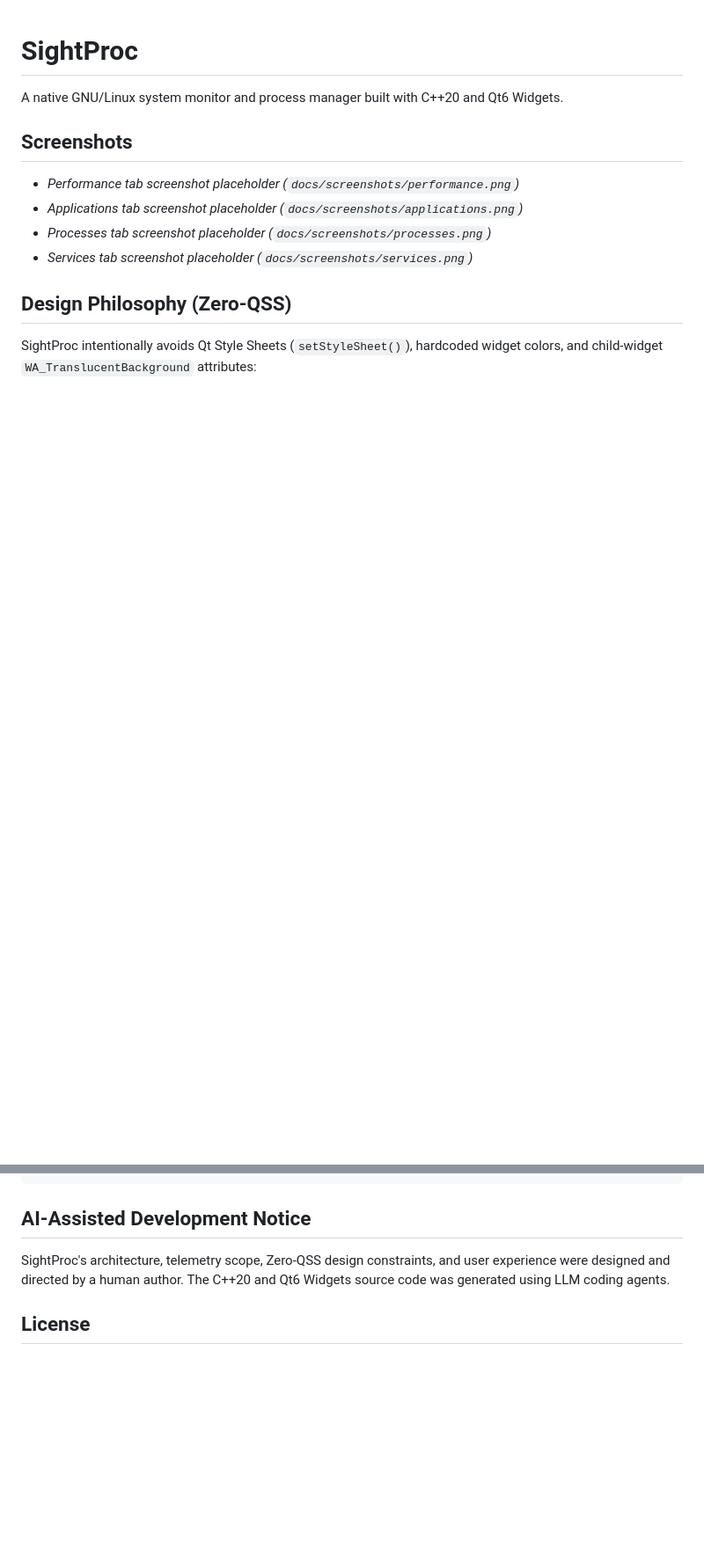
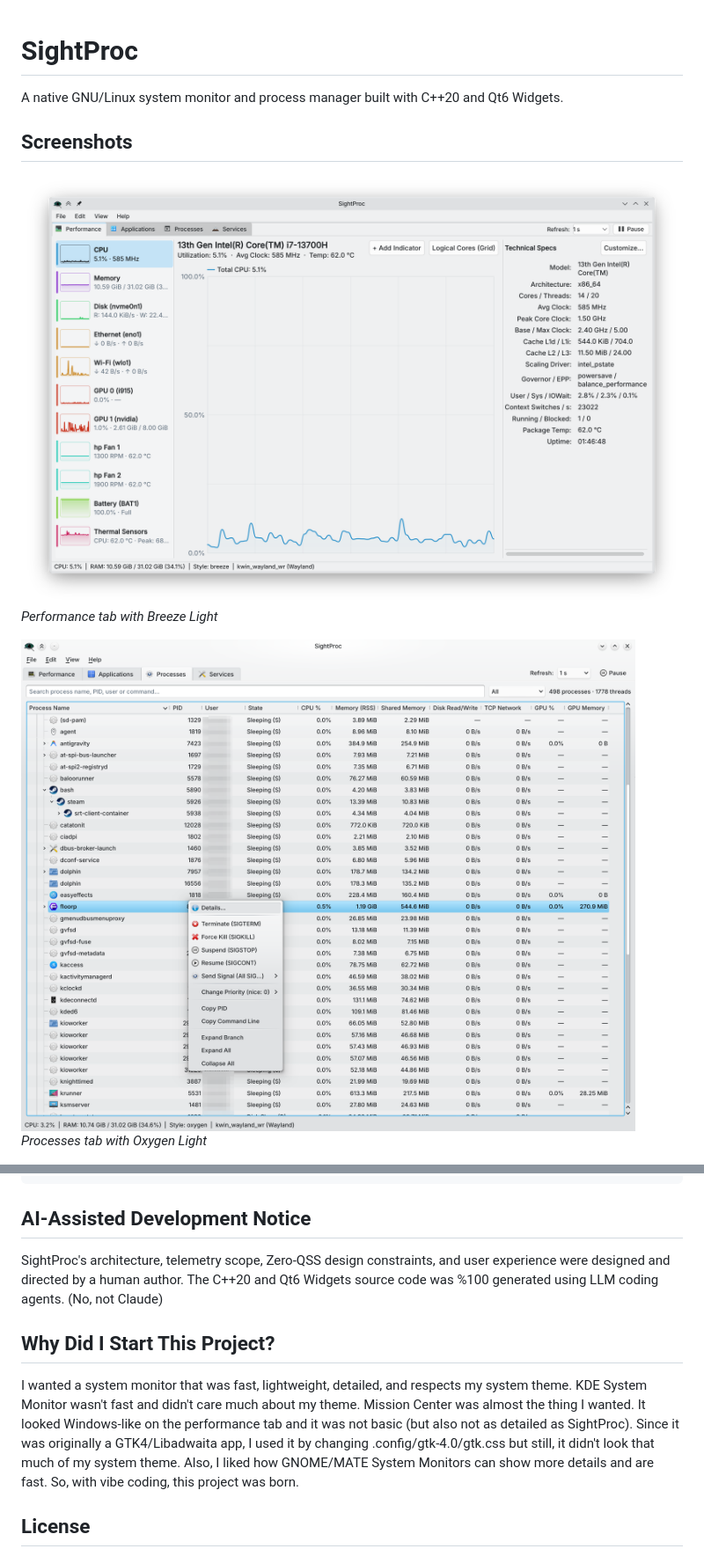
Before and after one commit to Findowry/SightProc, a Markdown page: README.md, 2 parts joined by grey strips. Shown at 88% size. Rendered like a GitHub page; pictures changed too: docs/screenshots/performance.png (added), docs/screenshots/process.png (added); blank space fills up the shorter version.

Commit message:
The Final Initial Release of SightProc 1.0 - i hope

```diff
--- a/README.md
+++ b/README.md
@@ -3,13 +3,11 @@
 A native GNU/Linux system monitor and process manager built with C++20 and Qt6 Widgets.
 
 ## Screenshots
+![Performance tab with Breeze Light](docs/screenshots/performance.png)
+*Performance tab with Breeze Light*
 
-- *Performance tab screenshot placeholder (`docs/screenshots/performance.png`)*
-- *Applications tab screenshot placeholder (`docs/screenshots/applications.png`)*
-- *Processes tab screenshot placeholder (`docs/screenshots/processes.png`)*
-- *Services tab screenshot placeholder (`docs/screenshots/services.png`)*
+![Processes tab with Oxygen Light](docs/screenshots/process.png)
+*Processes tab with Oxygen Light*
 
-## Design Philosophy (Zero-QSS)
 
-SightProc intentionally avoids Qt Style Sheets (`setStyleSheet()`), hardcoded widget colors, and child-widget `WA_TranslucentBackground` attributes:
 
@@ -101,7 +122,10 @@ sudo cmake --install build --prefix /usr
 
 ## AI-Assisted Development Notice
 
-SightProc's architecture, telemetry scope, Zero-QSS design constraints, and user experience were designed and directed by a human author. The C++20 and Qt6 Widgets source code was generated using LLM coding agents.
+SightProc's architecture, telemetry scope, Zero-QSS design constraints, and user experience were designed and directed by a human author. The C++20 and Qt6 Widgets source code was %100 generated using LLM coding agents. (No, not Claude)
+
+## Why Did I Start This Project?
+I wanted a system monitor that was fast, lightweight, detailed, and respects my system theme. KDE System Monitor wasn't fast and didn't care much about my theme. Mission Center was almost the thing I wanted. It looked Windows-like on the performance tab and it was not basic (but also not as detailed as SightProc). Since it was originally a GTK4/Libadwaita app, I used it by changing .config/gtk-4.0/gtk.css but still, it didn't look that much of my system theme. Also, I liked how GNOME/MATE System Monitors can show more details and are fast. So, with vibe coding, this project was born.
 
 ## License
 
```
Also changed, not shown: other parts of README.md (+36 -13 lines), docs/screenshots/service.png (added), docs/screenshots/withblurandrice.png (added), 1 other file.
